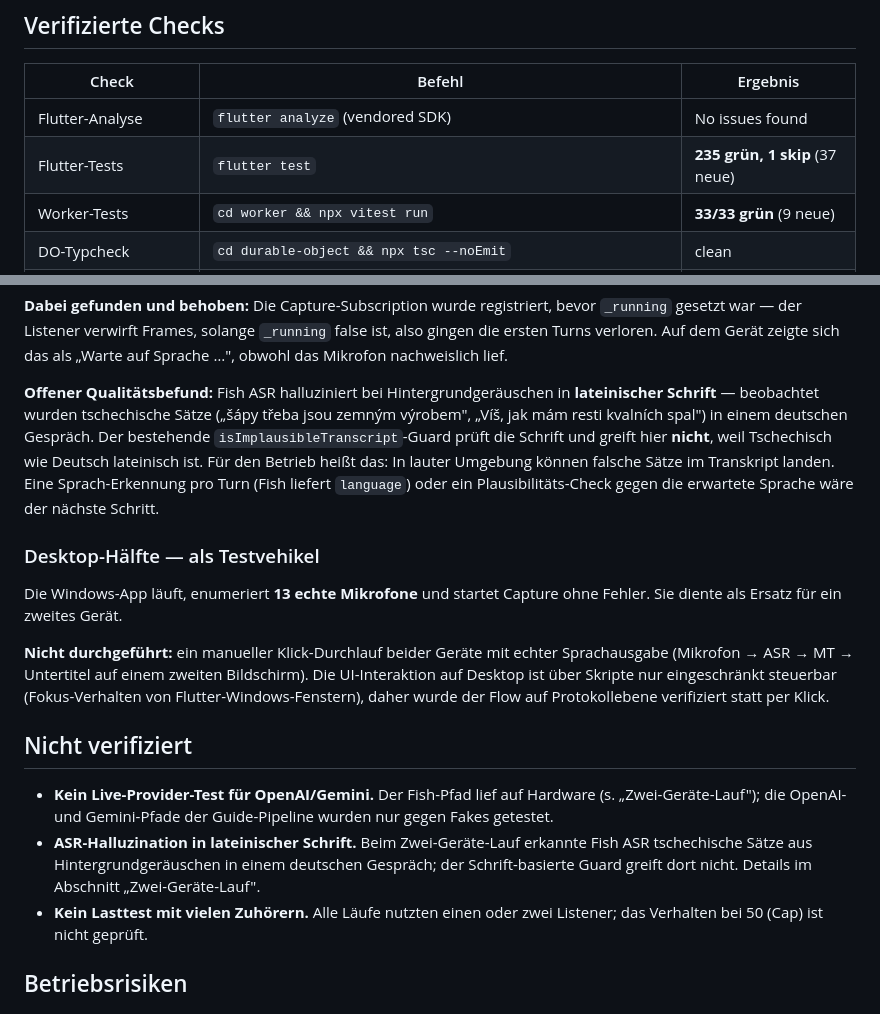
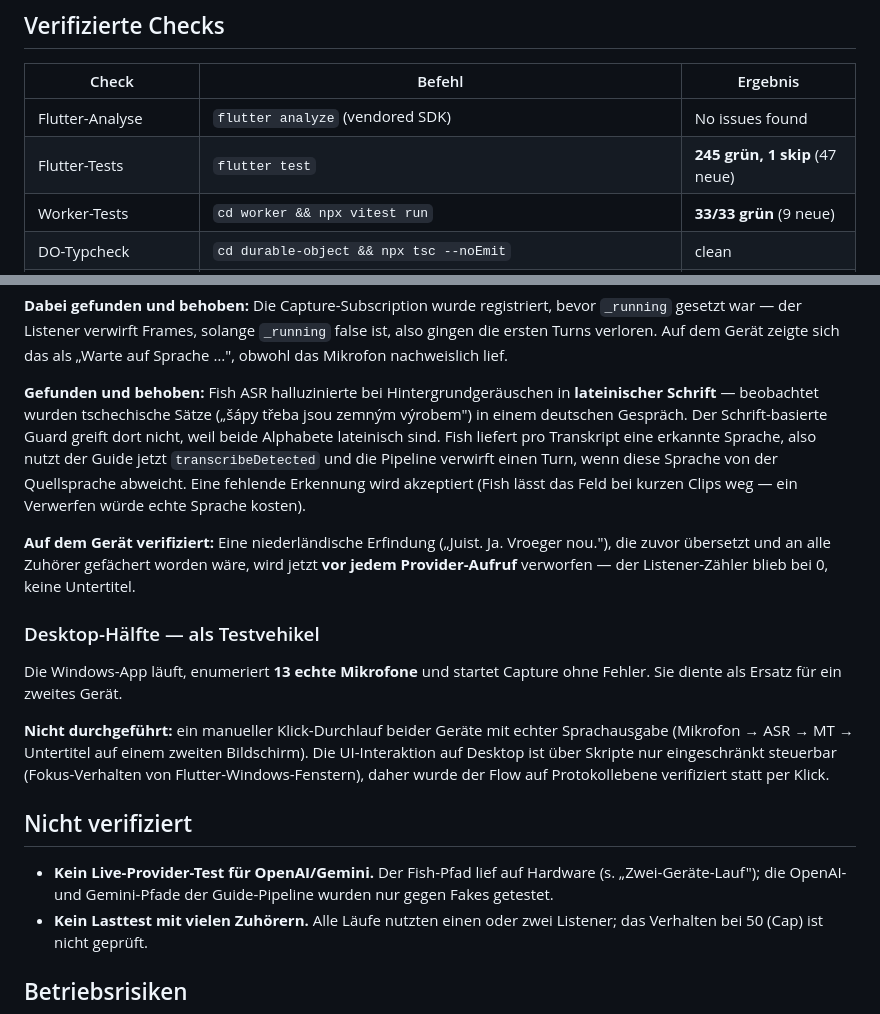
Before and after one commit to Loggableim/snail-translate, a Markdown page: docs/ZUHOER-MODUS-STATUS.md, 2 parts joined by grey strips. Rendered like a GitHub page.

Commit message:
docs(guide): the Latin-script hallucination is fixed, not open
The report listed it as an open quality finding; the language check now
closes it and the fix was verified on the phone. Remaining opens are the
OpenAI/Gemini live paths and a many-listener load test.

```diff
--- a/docs/ZUHOER-MODUS-STATUS.md
+++ b/docs/ZUHOER-MODUS-STATUS.md
@@ -11,7 +11,7 @@ nachgewiesen ist. Er belegt den implementierten und verifizierten Stand.
 | Check | Befehl | Ergebnis |
 |---|---|---|
 | Flutter-Analyse | `flutter analyze` (vendored SDK) | No issues found |
-| Flutter-Tests | `flutter test` | **235 grün, 1 skip** (37 neue) |
+| Flutter-Tests | `flutter test` | **245 grün, 1 skip** (47 neue) |
 | Worker-Tests | `cd worker && npx vitest run` | **33/33 grün** (9 neue) |
 | DO-Typcheck | `cd durable-object && npx tsc --noEmit` | clean |
 | DO-Tests | `cd durable-object && npx vitest run` | **43/43 grün** (19 neue) |
@@ -120,15 +120,20 @@ bevor `_running` gesetzt war — der Listener verwirft Frames, solange
 zeigte sich das als „Warte auf Sprache …", obwohl das Mikrofon nachweislich
 lief.
 
-**Offener Qualitätsbefund:** Fish ASR halluziniert bei Hintergrundgeräuschen
-in **lateinischer Schrift** — beobachtet wurden tschechische Sätze
-(„šápy třeba jsou zemným výrobem", „Víš, jak mám resti kvalních spal") in
-einem deutschen Gespräch. Der bestehende `isImplausibleTranscript`-Guard
-prüft die Schrift und greift hier **nicht**, weil Tschechisch wie Deutsch
-lateinisch ist. Für den Betrieb heißt das: In lauter Umgebung können falsche
-Sätze im Transkript landen. Eine Sprach-Erkennung pro Turn (Fish liefert
-`language`) oder ein Plausibilitäts-Check gegen die erwartete Sprache wäre
-der nächste Schritt.
+**Gefunden und behoben:** Fish ASR halluzinierte bei Hintergrundgeräuschen in
+**lateinischer Schrift** — beobachtet wurden tschechische Sätze
+(„šápy třeba jsou zemným výrobem") in einem deutschen Gespräch. Der
+Schrift-basierte Guard greift dort nicht, weil beide Alphabete lateinisch
+sind. Fish liefert pro Transkript eine erkannte Sprache, also nutzt der Guide
+jetzt `transcribeDetected` und die Pipeline verwirft einen Turn, wenn diese
+Sprache von der Quellsprache abweicht. Eine fehlende Erkennung wird
+akzeptiert (Fish lässt das Feld bei kurzen Clips weg — ein Verwerfen würde
+echte Sprache kosten).
+
+**Auf dem Gerät verifiziert:** Eine niederländische Erfindung
+(„Juist. Ja. Vroeger nou."), die zuvor übersetzt und an alle Zuhörer
+gefächert worden wäre, wird jetzt **vor jedem Provider-Aufruf** verworfen —
+der Listener-Zähler blieb bei 0, keine Untertitel.
 
 ### Desktop-Hälfte — als Testvehikel
 
@@ -146,10 +151,6 @@ Protokollebene verifiziert statt per Klick.
 - **Kein Live-Provider-Test für OpenAI/Gemini.** Der Fish-Pfad lief auf
   Hardware (s. „Zwei-Geräte-Lauf"); die OpenAI- und Gemini-Pfade der
   Guide-Pipeline wurden nur gegen Fakes getestet.
-- **ASR-Halluzination in lateinischer Schrift.** Beim Zwei-Geräte-Lauf
-  erkannte Fish ASR tschechische Sätze aus Hintergrundgeräuschen in einem
-  deutschen Gespräch; der Schrift-basierte Guard greift dort nicht. Details
-  im Abschnitt „Zwei-Geräte-Lauf".
 - **Kein Lasttest mit vielen Zuhörern.** Alle Läufe nutzten einen oder zwei
   Listener; das Verhalten bei 50 (Cap) ist nicht geprüft.
 
```
